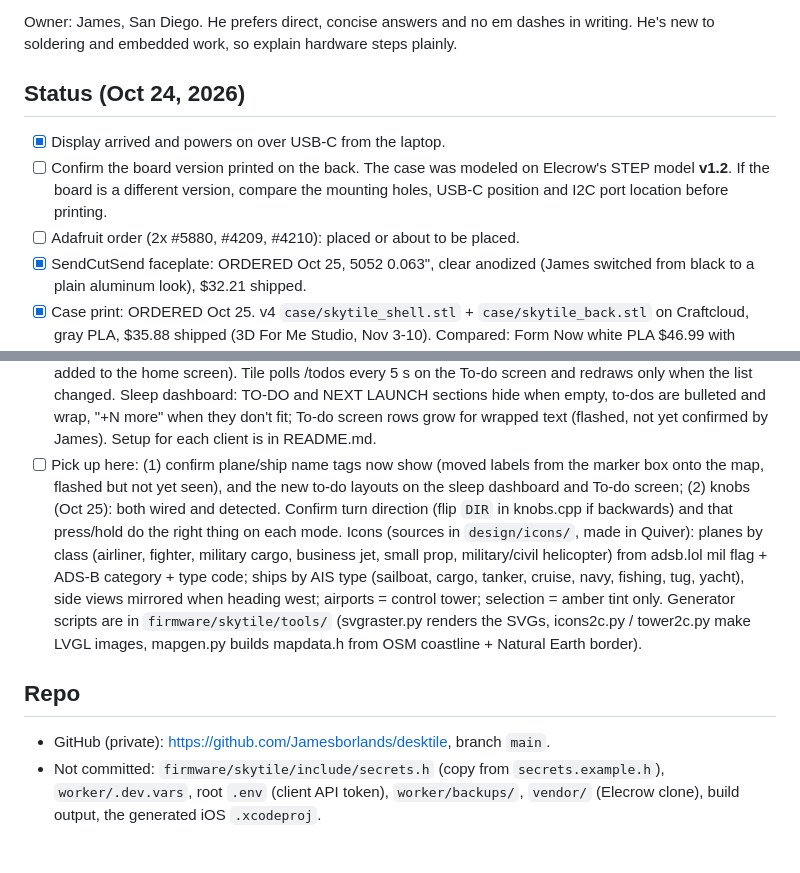
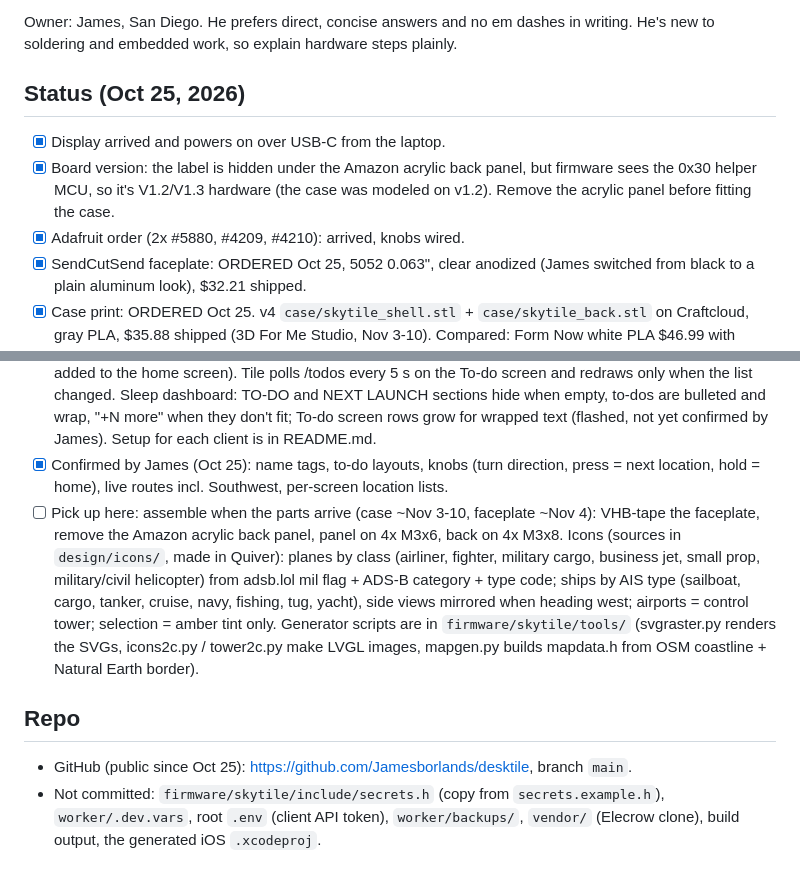
Before and after one commit to Jamesborlands/desktile, a Markdown page: CLAUDE.md, 2 parts joined by grey strips. GitHub-like rendering.

Commit message:
CLAUDE.md: status after Oct 25 checks; parts ordered, next step is assembly

```diff
--- a/CLAUDE.md
+++ b/CLAUDE.md
@@ -4,10 +4,10 @@ A desk tile modeled on theskytile.com: a 5" color touchscreen in a 3D-printed we
 
 Owner: James, San Diego. He prefers direct, concise answers and no em dashes in writing. He's new to soldering and embedded work, so explain hardware steps plainly.
 
-## Status (Oct 24, 2026)
+## Status (Oct 25, 2026)
 - [x] Display arrived and powers on over USB-C from the laptop.
-- [ ] Confirm the board version printed on the back. The case was modeled on Elecrow's STEP model **v1.2**. If the board is a different version, compare the mounting holes, USB-C position and I2C port location before printing.
-- [ ] Adafruit order (2x #5880, #4209, #4210): placed or about to be placed.
+- [x] Board version: the label is hidden under the Amazon acrylic back panel, but firmware sees the 0x30 helper MCU, so it's V1.2/V1.3 hardware (the case was modeled on v1.2). Remove the acrylic panel before fitting the case.
+- [x] Adafruit order (2x #5880, #4209, #4210): arrived, knobs wired.
 - [x] SendCutSend faceplate: ORDERED Oct 25, 5052 0.063", clear anodized (James switched from black to a plain aluminum look), $32.21 shipped.
 - [x] Case print: ORDERED Oct 25. v4 `case/skytile_shell.stl` + `case/skytile_back.stl` on Craftcloud, gray PLA, $35.88 shipped (3D For Me Studio, Nov 3-10). Compared: Form Now white PLA $46.99 with shipping, Craftcloud ivory $58.07, JLC3DP ~$21 but 2-3 weeks from China; SendCutSend doesn't print.
 - [x] Toolchain: PlatformIO (Homebrew). Mac needs WCH CH34x DriverKit driver (activate via /Applications/CH34xVCPDriver.app); port is `/dev/cu.wchusbserial*` (number changes with the USB socket: flash with `--upload-port $(ls /dev/cu.wchusbserial* | head -1)`). Board is V1.2/V1.3 hardware (0x30 helper MCU present).
@@ -25,10 +25,11 @@ Owner: James, San Diego. He prefers direct, concise answers and no em dashes in
   - Map: HOME button next to the place pill while away from San Diego.
   - USB 'D' = demo to-dos on screen only (for screenshots); a restart brings the real list back.
 - [x] To-do clients (Oct 24): Mac menu bar via SwiftBar (`clients/swiftbar/`, config `~/.config/skytile/config`), iPhone app + widget (`clients/ios/`, XcodeGen; runs in the simulator only: James decided against a paid Apple developer account, so the free path is the `/t/<WEB_SECRET>` web app added to the home screen). Tile polls /todos every 5 s on the To-do screen and redraws only when the list changed. Sleep dashboard: TO-DO and NEXT LAUNCH sections hide when empty, to-dos are bulleted and wrap, "+N more" when they don't fit; To-do screen rows grow for wrapped text (flashed, not yet confirmed by James). Setup for each client is in README.md.
-- [ ] Pick up here: (1) confirm plane/ship name tags now show (moved labels from the marker box onto the map, flashed but not yet seen), and the new to-do layouts on the sleep dashboard and To-do screen; (2) knobs (Oct 25): both wired and detected. Confirm turn direction (flip `DIR` in knobs.cpp if backwards) and that press/hold do the right thing on each mode. Icons (sources in `design/icons/`, made in Quiver): planes by class (airliner, fighter, military cargo, business jet, small prop, military/civil helicopter) from adsb.lol mil flag + ADS-B category + type code; ships by AIS type (sailboat, cargo, tanker, cruise, navy, fishing, tug, yacht), side views mirrored when heading west; airports = control tower; selection = amber tint only. Generator scripts are in `firmware/skytile/tools/` (svgraster.py renders the SVGs, icons2c.py / tower2c.py make LVGL images, mapgen.py builds mapdata.h from OSM coastline + Natural Earth border).
+- [x] Confirmed by James (Oct 25): name tags, to-do layouts, knobs (turn direction, press = next location, hold = home), live routes incl. Southwest, per-screen location lists.
+- [ ] Pick up here: assemble when the parts arrive (case ~Nov 3-10, faceplate ~Nov 4): VHB-tape the faceplate, remove the Amazon acrylic back panel, panel on 4x M3x6, back on 4x M3x8. Icons (sources in `design/icons/`, made in Quiver): planes by class (airliner, fighter, military cargo, business jet, small prop, military/civil helicopter) from adsb.lol mil flag + ADS-B category + type code; ships by AIS type (sailboat, cargo, tanker, cruise, navy, fishing, tug, yacht), side views mirrored when heading west; airports = control tower; selection = amber tint only. Generator scripts are in `firmware/skytile/tools/` (svgraster.py renders the SVGs, icons2c.py / tower2c.py make LVGL images, mapgen.py builds mapdata.h from OSM coastline + Natural Earth border).
 
 ## Repo
-- GitHub (private): https://github.com/Jamesborlands/desktile, branch `main`.
+- GitHub (public since Oct 25): https://github.com/Jamesborlands/desktile, branch `main`.
 - Not committed: `firmware/skytile/include/secrets.h` (copy from `secrets.example.h`), `worker/.dev.vars`, root `.env` (client API token), `worker/backups/`, `vendor/` (Elecrow clone), build output, the generated iOS `.xcodeproj`.
 
 ## Hardware
```
